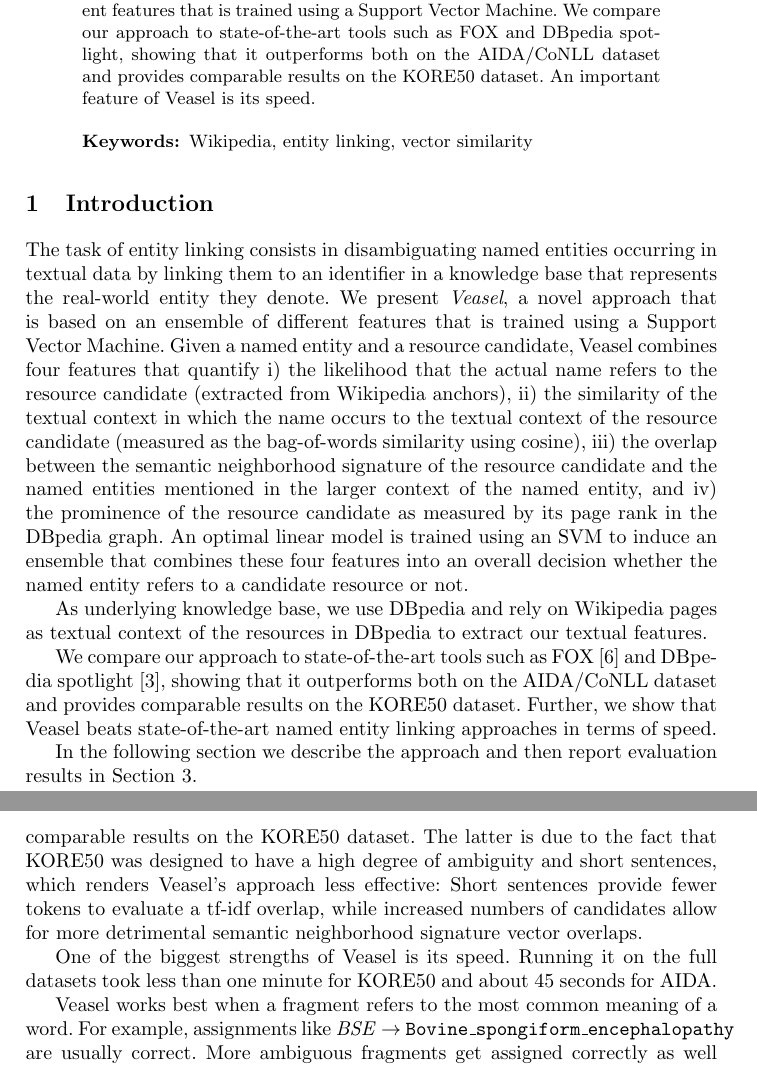
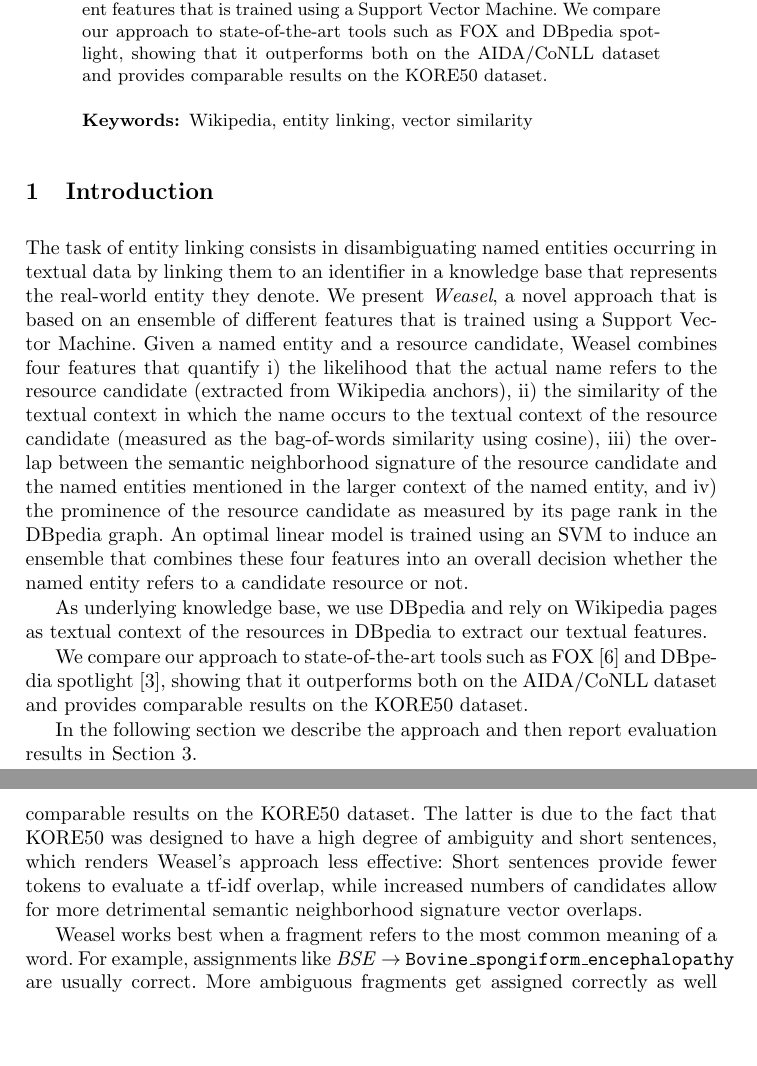
Before and after one commit to ftristram/EntityLinking-Paper, a LaTeX thesis (paper.tex): two parts of pages 1 and 6 of 7, joined at a grey line, cut so that both start at the same text, the shorter picture padded with empty space. Compiled offline with pdfLaTeX.

Commit message:
- replaced all hard-coded names with \acronym macros - renamed Veasel to Weasel - removed claims of high speed

```diff
--- a/paper.tex
+++ b/paper.tex
@@ -50,18 +50,18 @@
 
 
 \begin{abstract}
-The task of entity linking consists in disambiguating named entities occurring in textual data by linking them to an identifier in a knowledge base that represents the real-world entity they denote. We present \emph{Veasel}, a novel approach that is based on an ensemble of different features that is trained using a Support Vector Machine. We compare our approach to state-of-the-art tools such as FOX and DBpedia spotlight, showing that it outperforms both on the AIDA/CoNLL dataset and provides comparable results on the KORE50 dataset. An important feature of Veasel is its speed.
+The task of entity linking consists in disambiguating named entities occurring in textual data by linking them to an identifier in a knowledge base that represents the real-world entity they denote. We present \emph{{\acronym}}, a novel approach that is based on an ensemble of different features that is trained using a Support Vector Machine. We compare our approach to state-of-the-art tools such as FOX and DBpedia spotlight, showing that it outperforms both on the AIDA/CoNLL dataset and provides comparable results on the KORE50 dataset.
 
 \keywords{Wikipedia, entity linking, vector similarity}
 \end{abstract}
 
 \section{Introduction}\label{sec:introduction}
 
-The task of entity linking consists in disambiguating named entities occurring in textual data by linking them to an identifier in a knowledge base that represents the real-world entity they denote. We present \emph{Veasel}, a novel approach that is based on an ensemble of different features that is trained using a Support Vector Machine.  Given a named entity and a resource candidate, Veasel combines four features that quantify i) the likelihood that the actual name refers to the resource candidate (extracted from Wikipedia anchors), ii) the similarity of the textual context in which the name occurs to the textual context of the resource candidate (measured as the bag-of-words similarity using cosine), iii) the overlap between the semantic neighborhood signature of the resource candidate and the named entities mentioned in the larger context of the named entity, and iv) the prominence of the resource candidate as measured by its page rank in the DBpedia graph. An optimal linear model is trained using an SVM to induce an ensemble that combines these four features into an overall decision whether the named entity refers to a candidate resource or not.
+The task of entity linking consists in disambiguating named entities occurring in textual data by linking them to an identifier in a knowledge base that represents the real-world entity they denote. We present \emph{{\acronym}}, a novel approach that is based on an ensemble of different features that is trained using a Support Vector Machine.  Given a named entity and a resource candidate, {\acronym} combines four features that quantify i) the likelihood that the actual name refers to the resource candidate (extracted from Wikipedia anchors), ii) the similarity of the textual context in which the name occurs to the textual context of the resource candidate (measured as the bag-of-words similarity using cosine), iii) the overlap between the semantic neighborhood signature of the resource candidate and the named entities mentioned in the larger context of the named entity, and iv) the prominence of the resource candidate as measured by its page rank in the DBpedia graph. An optimal linear model is trained using an SVM to induce an ensemble that combines these four features into an overall decision whether the named entity refers to a candidate resource or not.
 
 As underlying knowledge base, we use DBpedia and rely on Wikipedia pages as textual context of the resources in DBpedia to extract our textual features.
 
-We compare our approach to state-of-the-art tools such as FOX~\cite{foxdemo} and DBpedia spotlight~\cite{spotlight}, showing that it outperforms both on the AIDA/CoNLL dataset and provides comparable results on the KORE50 dataset. Further, we show that Veasel beats state-of-the-art named entity linking approaches in terms of speed.
+We compare our approach to state-of-the-art tools such as FOX~\cite{foxdemo} and DBpedia spotlight~\cite{spotlight}, showing that it outperforms both on the AIDA/CoNLL dataset and provides comparable results on the KORE50 dataset.
 
 In the following section we describe the approach and then report evaluation results in Section~\ref{sec:results}.
 
@@ -164,11 +164,6 @@ Table~\ref{table:redirects1} shows the evaluation results.
 \acronym{} outperforms both FOX and DBpedia Spotlight on the AIDA-YAGO dataset and achieves slightly worse but comparable results on the KORE50 dataset.
 The latter is due to the fact that KORE50 was designed to have a high degree of ambiguity and short sentences, which renders {\acronym 's} approach less effective: Short sentences provide fewer tokens to evaluate a tf-idf overlap, while increased numbers of candidates allow for more detrimental semantic neighborhood signature vector overlaps.
 
-One of the biggest strengths of {\acronym} is its speed.
-Running it on the full datasets took less than one minute for KORE50 and about 45 seconds for AIDA.
-%\todo[inline]{Redo measurements with the latest approach.}
-%As comparison, running Babelfy on the KORE50 dataset takes about 15 minutes, and running it on AIDA had to be stopped after 164 hours.
-
 \begin{table}[t]
 \begin{center}
 \begin{tabularx}{\textwidth}{ c Y Y Y Y Y Y}
```
Also changed, not shown: paper.tex (10 more changed lines).
